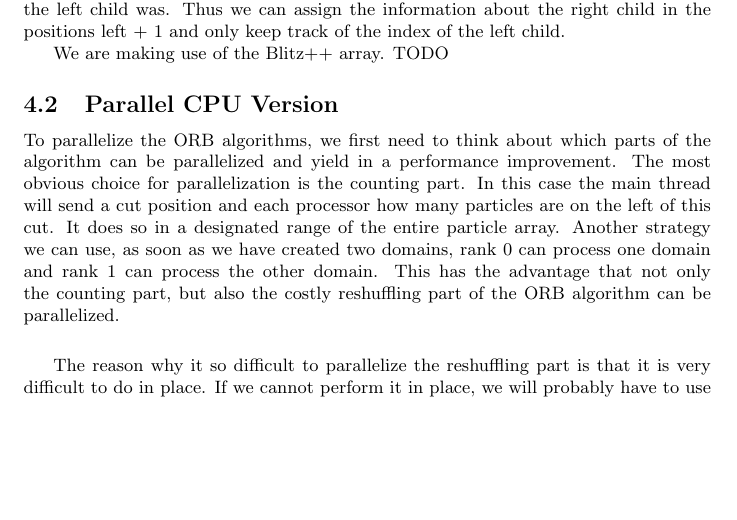
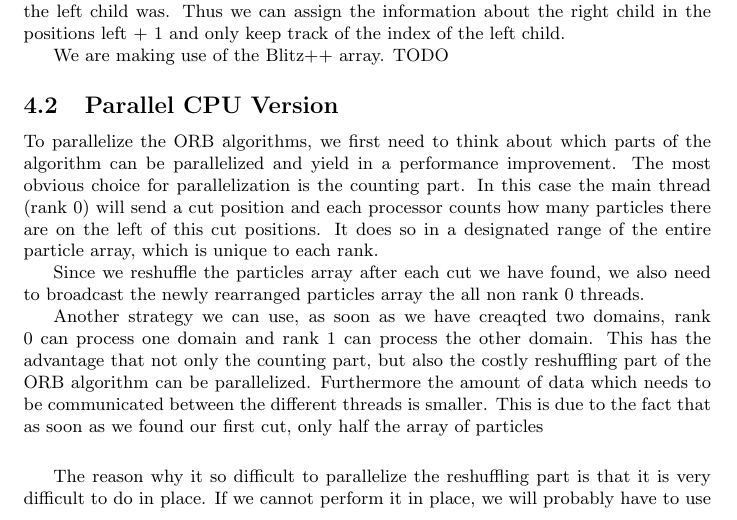
Before and after one commit to andrinr/gpu-load-balance, a LaTeX document (writing/Notes/notes.tex): part of page 9 of 10, cut so that both start at the same text, the shorter picture padded with empty space. Compiled offline with pdfLaTeX.

Commit message:
extend section CPU parallelism

```diff
--- a/writing/Notes/notes.tex
+++ b/writing/Notes/notes.tex
@@ -445,8 +445,11 @@ We are making use of the Blitz++ array. TODO
 
 \subsection{Parallel CPU Version}
 
-To parallelize the ORB algorithms, we first need to think about which parts of the algorithm can be parallelized and yield in a performance improvement. The most obvious choice for parallelization is the counting part. In this case the main thread will send a cut position and each processor how many particles are on the left of this cut. It does so in a designated range of the entire particle array.
-Another strategy we can use, as soon as we have created two domains, rank 0 can process one domain and rank 1 can process the other domain. This has the advantage that not only the counting part, but also the costly reshuffling part of the ORB algorithm can be parallelized.
+To parallelize the ORB algorithms, we first need to think about which parts of the algorithm can be parallelized and yield in a performance improvement. The most obvious choice for parallelization is the counting part. In this case the main thread (rank 0) will send a cut position and each processor counts how many particles there are on the left of this cut positions. It does so in a designated range of the entire particle array, which is unique to each rank.
+
+Since we reshuffle the particles array after each cut we have found, we also need to broadcast the newly rearranged particles array the all non rank 0 threads.
+
+Another strategy we can use, as soon as we have creaqted two domains, rank 0 can process one domain and rank 1 can process the other domain. This has the advantage that not only the counting part, but also the costly reshuffling part of the ORB algorithm can be parallelized. Furthermore the amount of data which needs to be communicated between the different threads is smaller. This is due to the fact that as soon as we found our first cut, only half the array of particles
 
 \vspace{5mm}
 
```
